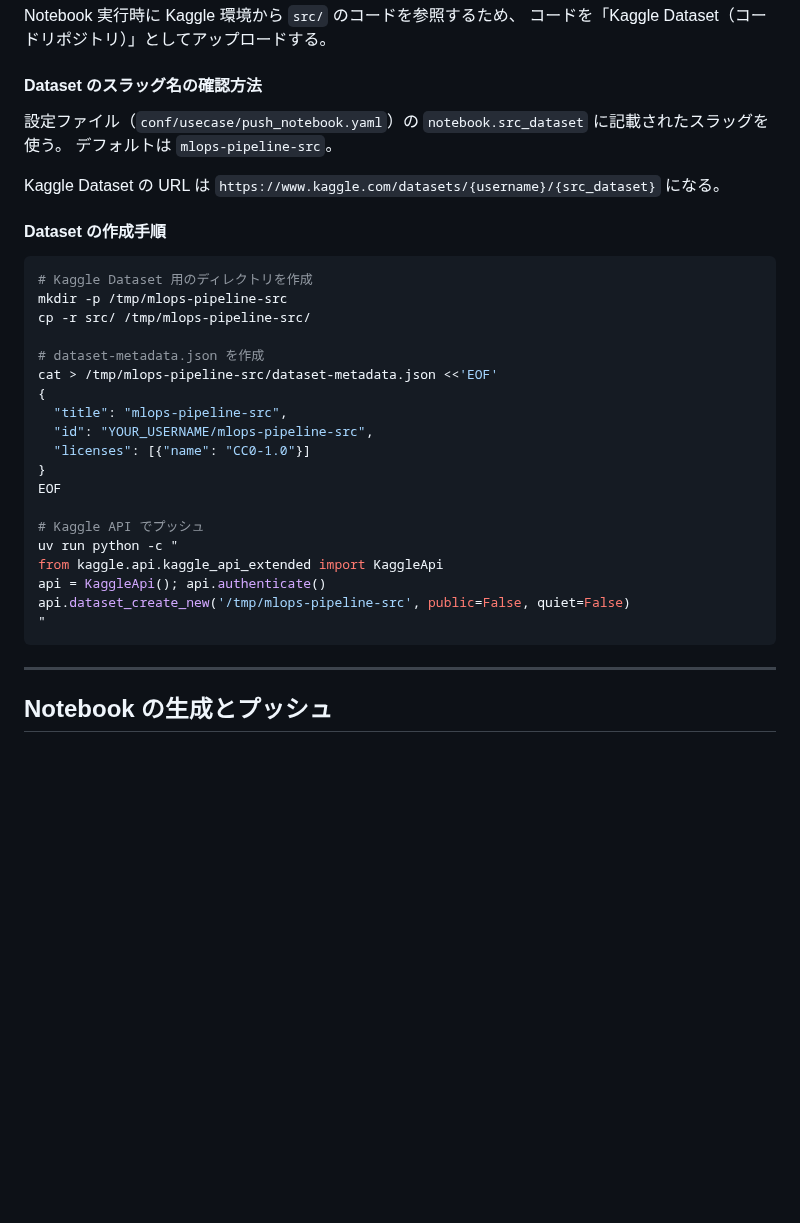
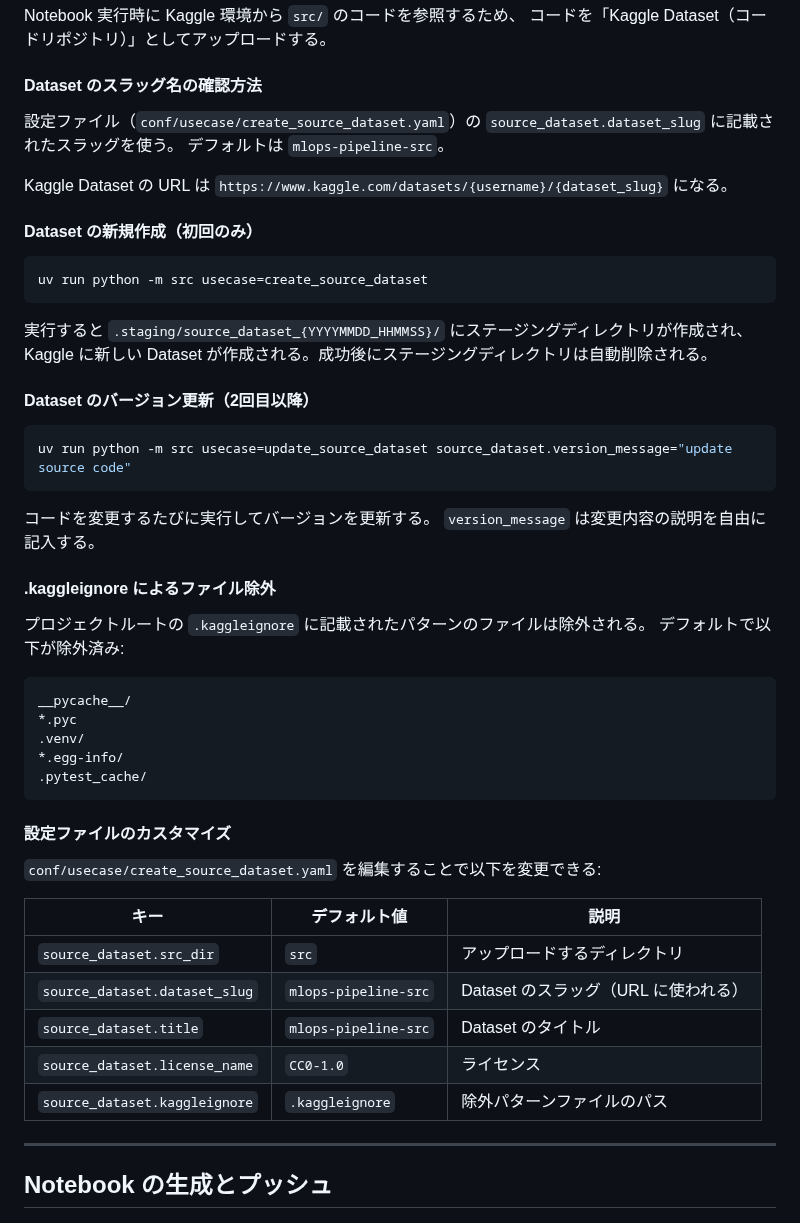
Before and after one commit to makinzm/mlops, a Markdown page: docs/manual/push-notebook.md, the part around the change. Rendered like a GitHub page; blank space fills up the shorter version.

Commit message:
[docs] update push-notebook manual to use create/update_source_dataset commands
Replace the manual /tmp-based dataset creation steps with the new
usecase=create_source_dataset and usecase=update_source_dataset commands.
Add .kaggleignore documentation and configuration reference table.

Co-Authored-By: Claude Sonnet 4.6 <noreply@anthropic.com>

````diff
--- a/docs/manual/push-notebook.md
+++ b/docs/manual/push-notebook.md
@@ -37,34 +37,53 @@ Notebook 実行時に Kaggle 環境から `src/` のコードを参照するた
 
 #### Dataset のスラッグ名の確認方法
 
-設定ファイル（`conf/usecase/push_notebook.yaml`）の `notebook.src_dataset` に記載されたスラッグを使う。
+設定ファイル（`conf/usecase/create_source_dataset.yaml`）の `source_dataset.dataset_slug` に記載されたスラッグを使う。
 デフォルトは `mlops-pipeline-src`。
 
-Kaggle Dataset の URL は `https://www.kaggle.com/datasets/{username}/{src_dataset}` になる。
+Kaggle Dataset の URL は `https://www.kaggle.com/datasets/{username}/{dataset_slug}` になる。
 
-#### Dataset の作成手順
+#### Dataset の新規作成（初回のみ）
 
 ```bash
-# Kaggle Dataset 用のディレクトリを作成
-mkdir -p /tmp/mlops-pipeline-src
-cp -r src/ /tmp/mlops-pipeline-src/
+uv run python -m src usecase=create_source_dataset
+```
 
-# dataset-metadata.json を作成
-cat > /tmp/mlops-pipeline-src/dataset-metadata.json <<'EOF'
-{
-  "title": "mlops-pipeline-src",
-  "id": "YOUR_USERNAME/mlops-pipeline-src",
-  "licenses": [{"name": "CC0-1.0"}]
-}
-EOF
+実行すると `.staging/source_dataset_{YYYYMMDD_HHMMSS}/` にステージングディレクトリが作成され、
+Kaggle に新しい Dataset が作成される。成功後にステージングディレクトリは自動削除される。
 
-# Kaggle API でプッシュ
-uv run python -c "
-from kaggle.api.kaggle_api_extended import KaggleApi
-api = KaggleApi(); api.authenticate()
-api.dataset_create_new('/tmp/mlops-pipeline-src', public=False, quiet=False)
-"
+#### Dataset のバージョン更新（2回目以降）
+
+```bash
+uv run python -m src usecase=update_source_dataset source_dataset.version_message="update source code"
 ```
+
+コードを変更するたびに実行してバージョンを更新する。
+`version_message` は変更内容の説明を自由に記入する。
+
+#### .kaggleignore によるファイル除外
+
+プロジェクトルートの `.kaggleignore` に記載されたパターンのファイルは除外される。
+デフォルトで以下が除外済み:
+
+```
+__pycache__/
+*.pyc
+.venv/
+*.egg-info/
+.pytest_cache/
+```
+
+#### 設定ファイルのカスタマイズ
+
+`conf/usecase/create_source_dataset.yaml` を編集することで以下を変更できる:
+
+| キー | デフォルト値 | 説明 |
+|------|-------------|------|
+| `source_dataset.src_dir` | `src` | アップロードするディレクトリ |
+| `source_dataset.dataset_slug` | `mlops-pipeline-src` | Dataset のスラッグ（URL に使われる） |
+| `source_dataset.title` | `mlops-pipeline-src` | Dataset のタイトル |
+| `source_dataset.license_name` | `CC0-1.0` | ライセンス |
+| `source_dataset.kaggleignore` | `.kaggleignore` | 除外パターンファイルのパス |
 
 ---
 
````
